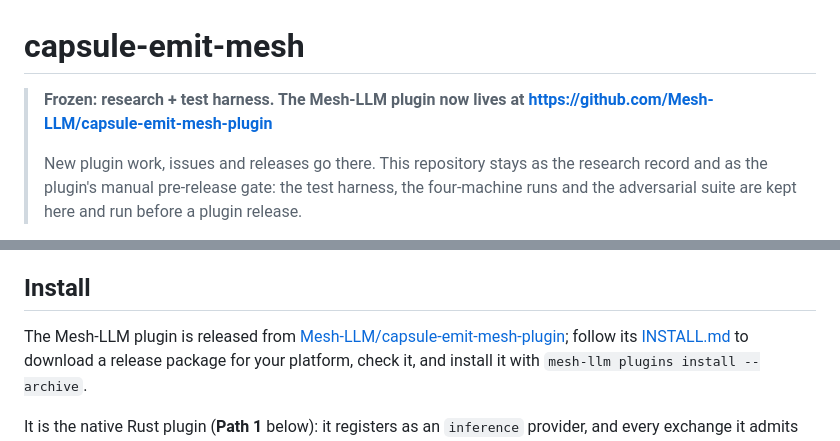
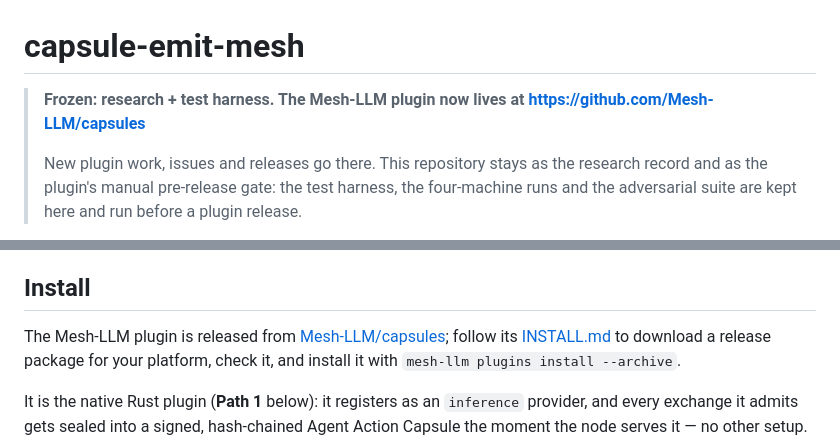
Before and after one commit to action-state-group/capsule-emit-mesh, a Markdown page: README.md, 2 parts joined by grey strips. Rendered like a GitHub page.

Commit message:
README, QUICKSTART: the plugin lives at Mesh-LLM/capsules (#214)
The plugin's repository was renamed from Mesh-LLM/capsule-emit-mesh-plugin
to Mesh-LLM/capsules; GitHub redirects the old name. The frozen-repo
banner and the install pointer now name the new repository.

Signed-off-by: Steven Mih <stevenmih88@gmail.com>

```diff
--- a/README.md
+++ b/README.md
@@ -1,7 +1,7 @@
 # capsule-emit-mesh
 
 > **Frozen: research + test harness. The Mesh-LLM plugin now lives at
-> https://github.com/Mesh-LLM/capsule-emit-mesh-plugin**
+> https://github.com/Mesh-LLM/capsules**
 >
 > New plugin work, issues and releases go there. This repository stays as the
 > research record and as the plugin's manual pre-release gate: the test
@@ -40,8 +40,8 @@ model (step 1) alongside it.
 ## Install
 
 The Mesh-LLM plugin is released from
-[Mesh-LLM/capsule-emit-mesh-plugin](https://github.com/Mesh-LLM/capsule-emit-mesh-plugin);
-follow its [INSTALL.md](https://github.com/Mesh-LLM/capsule-emit-mesh-plugin/blob/main/INSTALL.md)
+[Mesh-LLM/capsules](https://github.com/Mesh-LLM/capsules);
+follow its [INSTALL.md](https://github.com/Mesh-LLM/capsules/blob/main/INSTALL.md)
 to download a release package for your platform, check it, and install it with
 `mesh-llm plugins install --archive`.
 
```
Also changed, not shown: QUICKSTART.md (+2 -2 lines).
